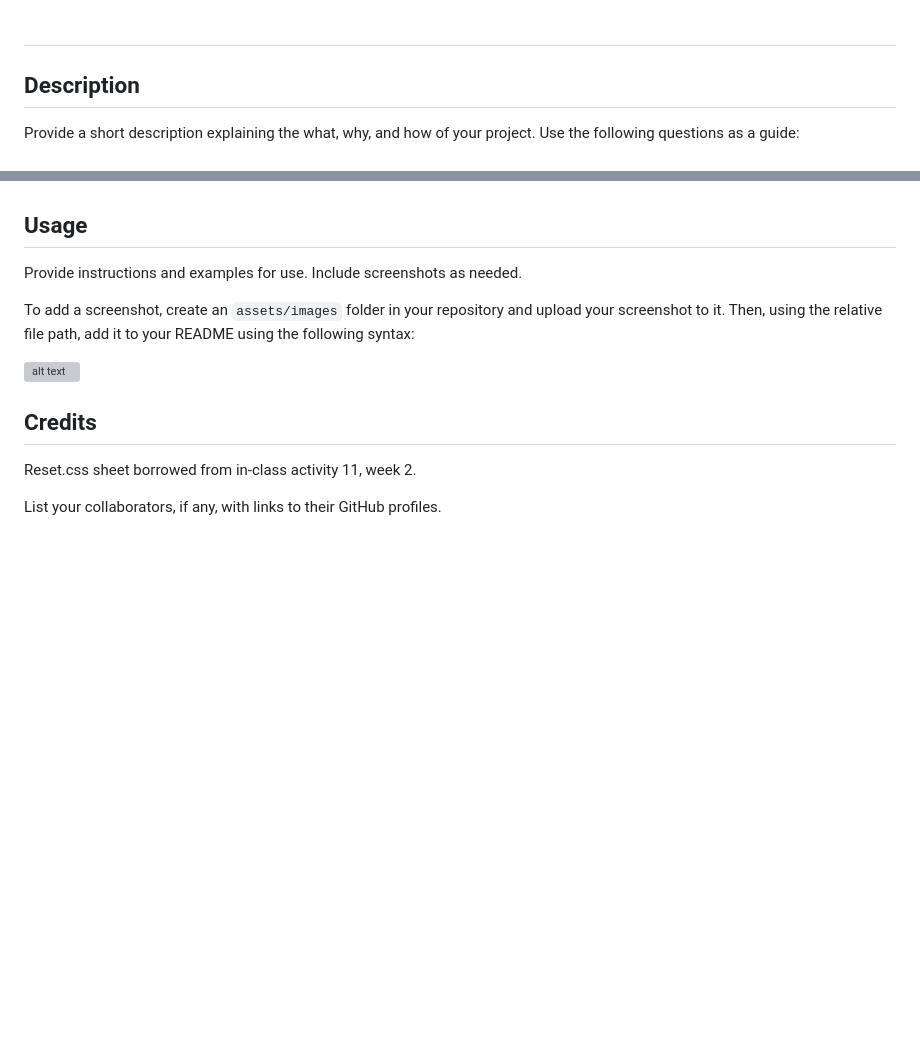
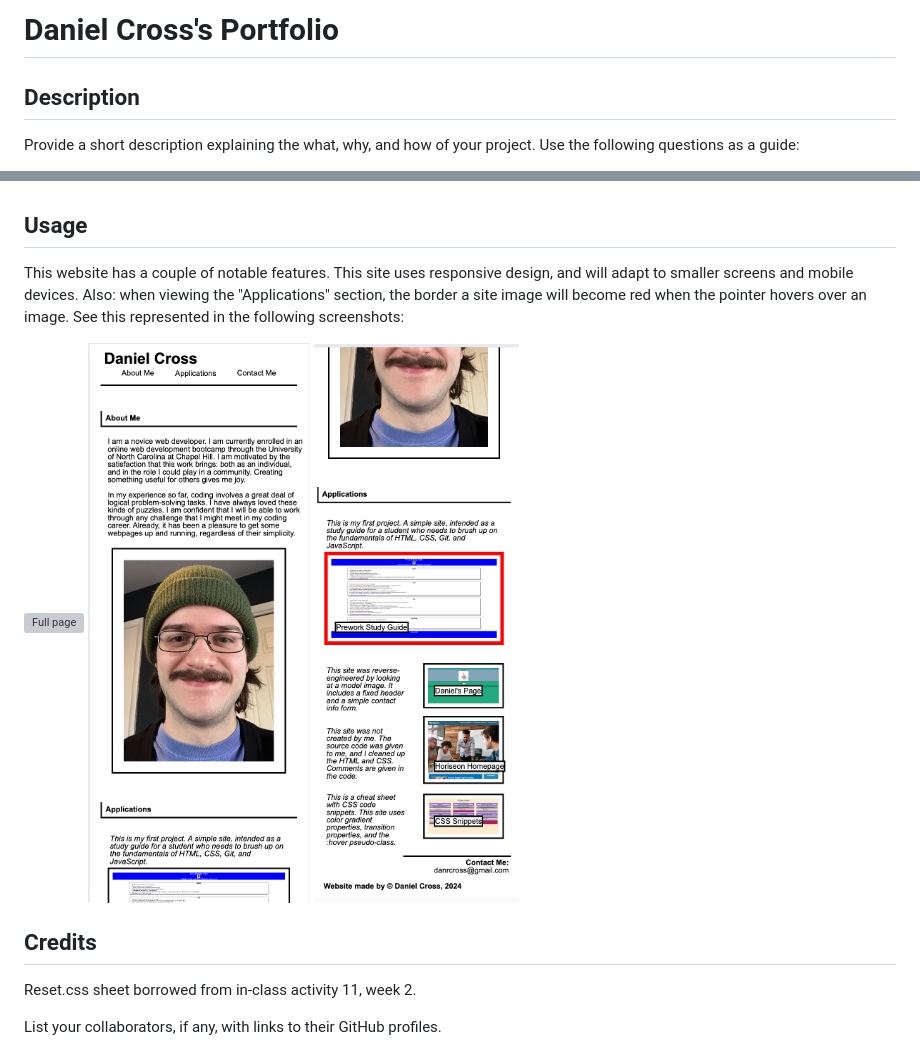
Before and after one commit to danrcross/Daniel-Portfolio, a Markdown page: README.md, 2 parts joined by grey strips. Drawn GitHub-style; pictures changed too: assets/screenshots/hover.png (added), assets/screenshots/mobile.png (added); blank space fills up the shorter version; grey boxes are pictures that could not be loaded.

```diff
--- a/README.md
+++ b/README.md
@@ -1,4 +1,4 @@
-# <Your-Project-Title>
+# Daniel Cross's Portfolio
 
 ## Description
 
@@ -24,11 +24,11 @@ What are the steps required to install your project? Provide a step-by-step desc
 
 ## Usage
 
-Provide instructions and examples for use. Include screenshots as needed.
+This website has a couple of notable features. This site uses responsive design, and will adapt to smaller screens and mobile devices. Also: when viewing the "Applications" section, the border a site image will become red when the pointer hovers over an image. See this represented in the following screenshots:
 
-To add a screenshot, create an `assets/images` folder in your repository and upload your screenshot to it. Then, using the relative file path, add it to your README using the following syntax:
-
-![alt text](assets/images/screenshot.png)
+![Full page](assets/screenshots/fullpage.png)
+![Mobile](assets/screenshots/mobile.png)
+![Hover](assets/screenshots/hover.png)
 
 ## Credits
 
```
Also changed, not shown: 3 other files.
